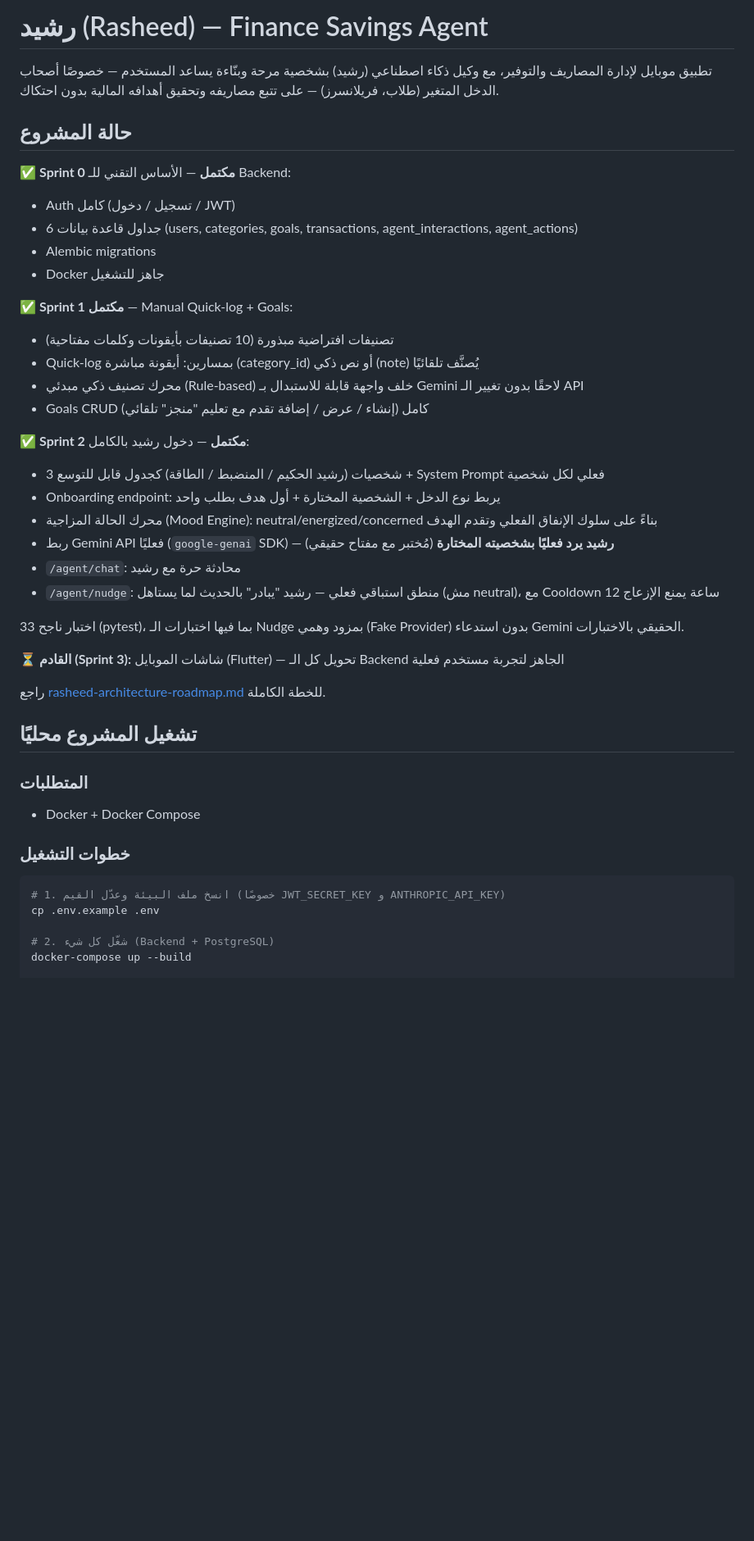
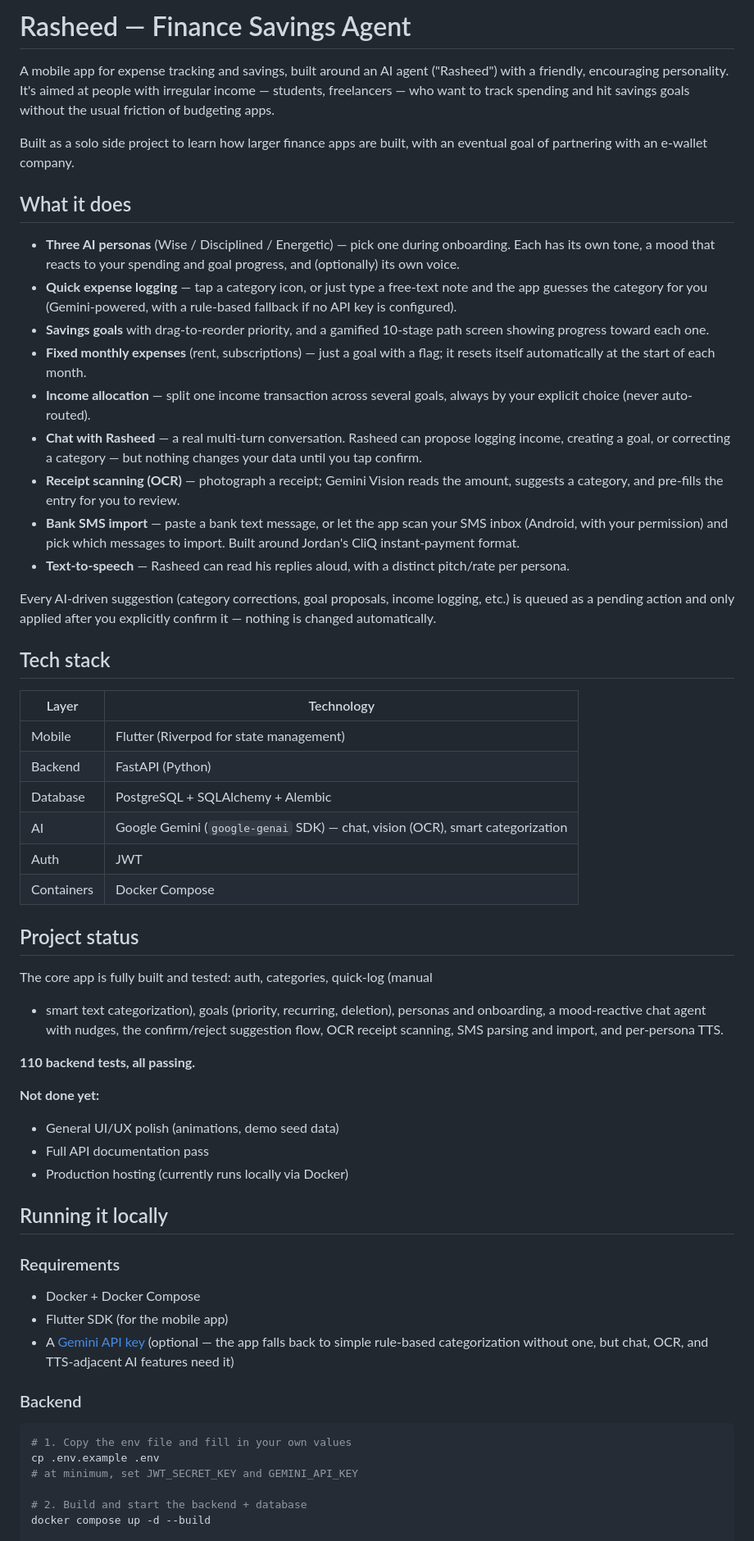
Before and after one commit to Ahmadi22na/finance-savings-agent, a Markdown page: README.md, the part around one of its changes. Shown at 82% size. GitHub-like rendering; blank space fills up the shorter version.

Commit message:
docs: update README

````diff
--- a/README.md
+++ b/README.md
@@ -1,48 +1,84 @@
-# رشيد (Rasheed) — Finance Savings Agent
+# Rasheed — Finance Savings Agent
 
-تطبيق موبايل لإدارة المصاريف والتوفير، مع وكيل ذكاء اصطناعي (رشيد) بشخصية مرحة وبنّاءة
-يساعد المستخدم — خصوصًا أصحاب الدخل المتغير (طلاب، فريلانسرز) — على تتبع مصاريفه
-وتحقيق أهدافه المالية بدون احتكاك.
+A mobile app for expense tracking and savings, built around an AI agent
+("Rasheed") with a friendly, encouraging personality. It's aimed at people
+with irregular income — students, freelancers — who want to track spending
+and hit savings goals without the usual friction of budgeting apps.
 
-## حالة المشروع
+Built as a solo side project to learn how larger finance apps are built,
+with an eventual goal of partnering with an e-wallet company.
 
-✅ **Sprint 0 مكتمل** — الأساس التقني للـ Backend:
-- Auth كامل (تسجيل / دخول / JWT)
-- 6 جداول قاعدة بيانات (users, categories, goals, transactions, agent_interactions, agent_actions)
-- Alembic migrations
-- Docker جاهز للتشغيل
+## What it does
 
-✅ **Sprint 1 مكتمل** — Manual Quick-log + Goals:
-- تصنيفات افتراضية مبذورة (10 تصنيفات بأيقونات وكلمات مفتاحية)
-- Quick-log بمسارين: أيقونة مباشرة (category_id) أو نص ذكي (note) يُصنَّف تلقائيًا
-- محرك تصنيف ذكي مبدئي (Rule-based) خلف واجهة قابلة للاستبدال بـ Gemini لاحقًا بدون تغيير الـ API
-- Goals CRUD كامل (إنشاء / عرض / إضافة تقدم مع تعليم "منجز" تلقائي)
+- **Three AI personas** (Wise / Disciplined / Energetic) — pick one during
+  onboarding. Each has its own tone, a mood that reacts to your spending and
+  goal progress, and (optionally) its own voice.
+- **Quick expense logging** — tap a category icon, or just type a free-text
+  note and the app guesses the category for you (Gemini-powered, with a
+  rule-based fallback if no API key is configured).
+- **Savings goals** with drag-to-reorder priority, and a gamified 10-stage
+  path screen showing progress toward each one.
+- **Fixed monthly expenses** (rent, subscriptions) — just a goal with a flag;
+  it resets itself automatically at the start of each month.
+- **Income allocation** — split one income transaction across several goals,
+  always by your explicit choice (never auto-routed).
+- **Chat with Rasheed** — a real multi-turn conversation. Rasheed can propose
+  logging income, creating a goal, or correcting a category — but nothing
+  changes your data until you tap confirm.
+- **Receipt scanning (OCR)** — photograph a receipt; Gemini Vision reads the
+  amount, suggests a category, and pre-fills the entry for you to review.
+- **Bank SMS import** — paste a bank text message, or let the app scan your
+  SMS inbox (Android, with your permission) and pick which messages to
+  import. Built around Jordan's CliQ instant-payment format.
+- **Text-to-speech** — Rasheed can read his replies aloud, with a distinct
+  pitch/rate per persona.
 
-✅ **Sprint 2 مكتمل** — دخول رشيد بالكامل:
-- 3 شخصيات (رشيد الحكيم / المنضبط / الطاقة) كجدول قابل للتوسع + System Prompt فعلي لكل شخصية
-- Onboarding endpoint: يربط نوع الدخل + الشخصية المختارة + أول هدف بطلب واحد
-- محرك الحالة المزاجية (Mood Engine): neutral/energized/concerned بناءً على سلوك الإنفاق الفعلي وتقدم الهدف
-- ربط Gemini API فعليًا (`google-genai` SDK) — **رشيد يرد فعليًا بشخصيته المختارة** (مُختبر مع مفتاح حقيقي)
-- `/agent/chat`: محادثة حرة مع رشيد
-- `/agent/nudge`: منطق استباقي فعلي — رشيد "يبادر" بالحديث لما يستاهل (مش neutral)، مع Cooldown 12 ساعة يمنع الإزعاج
+Every AI-driven suggestion (category corrections, goal proposals, income
+logging, etc.) is queued as a pending action and only applied after you
+explicitly confirm it — nothing is changed automatically.
 
-33 اختبار ناجح (pytest)، بما فيها اختبارات الـ Nudge بمزود وهمي (Fake Provider) بدون استدعاء Gemini الحقيقي بالاختبارات.
+## Tech stack
 
-⏳ **القادم (Sprint 3):** شاشات الموبايل (Flutter) — تحويل كل الـ Backend الجاهز لتجربة مستخدم فعلية
+| Layer | Technology |
+|---|---|
+| Mobile | Flutter (Riverpod for state management) |
+| Backend | FastAPI (Python) |
+| Database | PostgreSQL + SQLAlchemy + Alembic |
+| AI | Google Gemini (`google-genai` SDK) — chat, vision (OCR), smart categorization |
+| Auth | JWT |
+| Containers | Docker Compose |
 
-راجع [rasheed-architecture-roadmap.md](rasheed-architecture-roadmap.md) للخطة الكاملة.
+## Project status
 
-## تشغيل المشروع محليًا
+The core app is fully built and tested: auth, categories, quick-log (manual
++ smart text categorization), goals (priority, recurring, deletion), personas
+and onboarding, a mood-reactive chat agent with nudges, the confirm/reject
+suggestion flow, OCR receipt scanning, SMS parsing and import, and
+per-persona TTS.
 
-### المتطلبات
+**110 backend tests, all passing.**
+
+**Not done yet:**
+- General UI/UX polish (animations, demo seed data)
+- Full API documentation pass
+- Production hosting (currently runs locally via Docker)
+
+## Running it locally
+
+### Requirements
 - Docker + Docker Compose
+- Flutter SDK (for the mobile app)
+- A [Gemini API key](https://aistudio.google.com/apikey) (optional — the app
+  falls back to simple rule-based categorization without one, but chat, OCR,
+  and TTS-adjacent AI features need it)
 
-### خطوات التشغيل
+### Backend
 
 ```bash
-# 1. انسخ ملف البيئة وعدّل القيم (خصوصًا JWT_SECRET_KEY و ANTHROPIC_API_KEY)
+# 1. Copy the env file and fill in your own values
 cp .env.example .env
+# at minimum, set JWT_SECRET_KEY and GEMINI_API_KEY
 
-# 2. شغّل كل شيء (Backend + PostgreSQL)
-docker-compose up --build
+# 2. Build and start the backend + database
+docker compose up -d --build
 
````
Also changed, not shown: other parts of README.md (+65 -24 lines).
